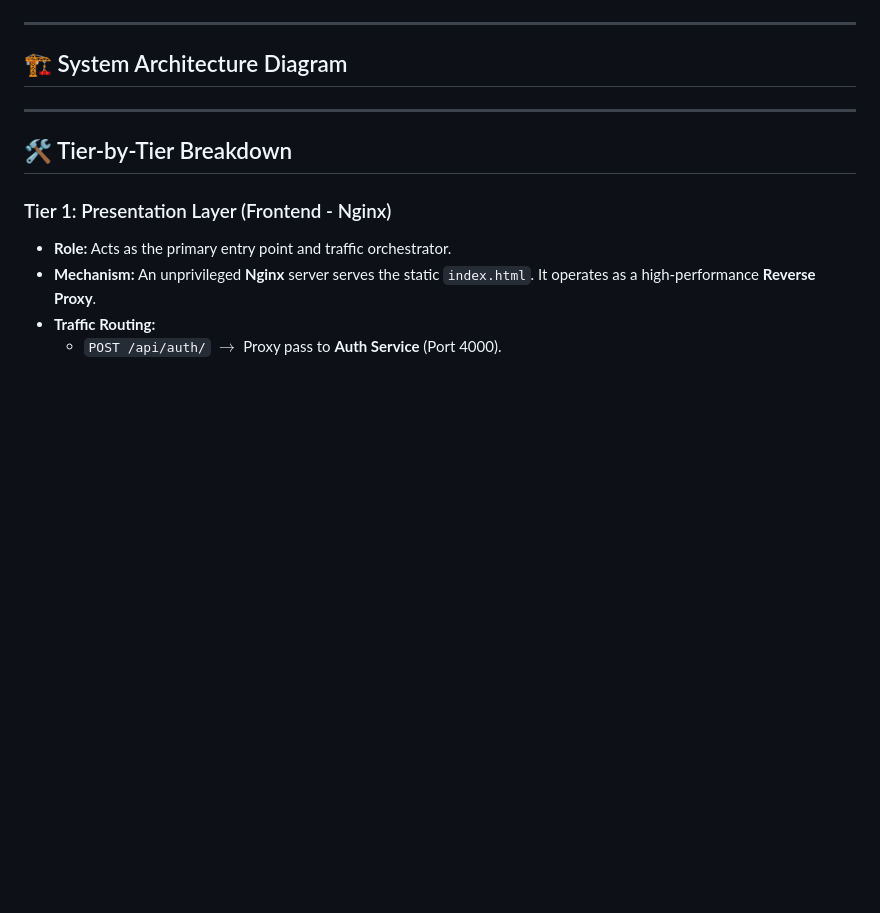
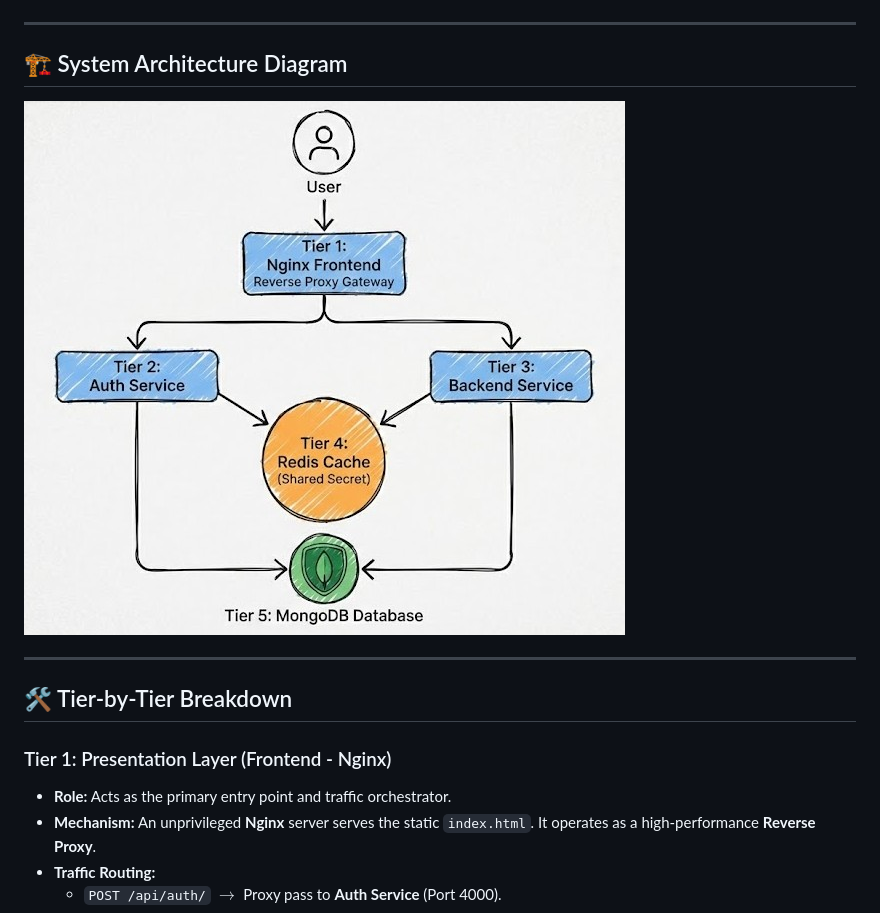
Before and after one commit to kabbo06/dg-inventory, a Markdown page: README.md, the part around the change. Drawn GitHub-style; pictures changed too: images/img01.jpg (added); blank space fills up the shorter version.

Commit message:
added image directory

```diff
--- a/README.md
+++ b/README.md
@@ -6,7 +6,7 @@ A professional-grade inventory management system implemented using a **five-tier
 
 ## 🏗 System Architecture Diagram
 
-
+![](/images/img01.jpg)
 
 ---
 
```
